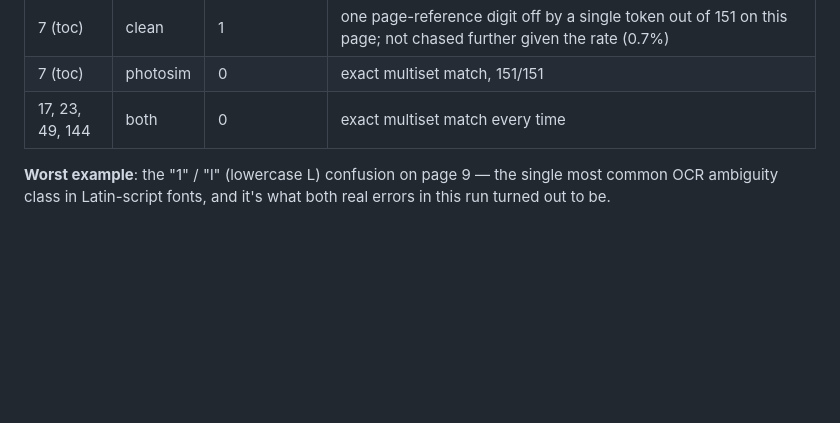
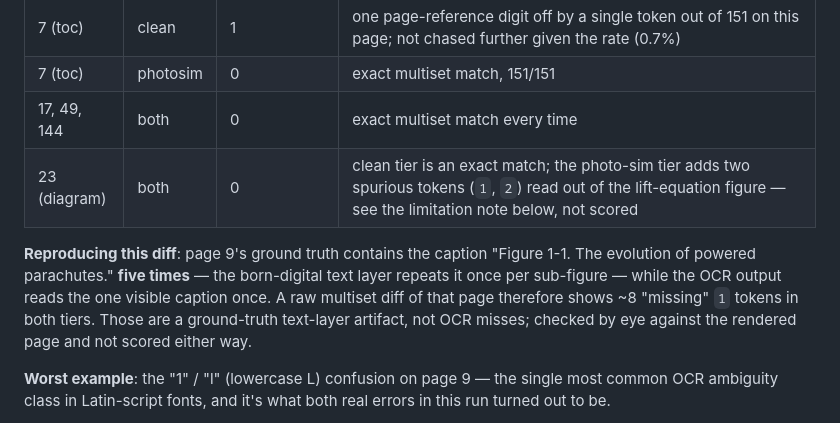
Before and after one commit to jonatw/pdf-processor, a Markdown page: spikes/img2doc/README.md, the part around the change. GitHub-like rendering; blank space fills up the shorter version.

Commit message:
docs(spike): make the digit-error table match a raw multiset re-derivation
Reviewer edit. Two accuracy nits, no measurement changes:
- page 23 photo-sim is not an exact multiset match (two spurious tokens
  from the lift-equation figure); split it out of the all-clean row and
  point at the limitation note that already explains it.
- disclose that page 9 ground truth repeats the figure caption 5x, so a
  raw re-derivation sees ~8 missing "1" tokens that are a text-layer
  artifact rather than OCR misses.

The 3 errors / 213 tokens headline is unchanged and re-derives exactly
(211 tokens over pages 7/9/23/49/144 + 2 hand-verified on page 17).

```diff
--- a/spikes/img2doc/README.md
+++ b/spikes/img2doc/README.md
@@ -157,7 +157,16 @@ stayed under 1.5% error, and four of six pages (17, 23, 49, 144) had
 | 9 (photo) | photosim | 1 (+1 unverifiable) | `Oct. 1, 1964` → `Oct.l,1964` — same "1"→"l" confusion. Also one spurious `-10m` token inside the tiny patent-diagram artwork on this page, too small at this resolution to confirm against the source either way — flagged, not counted |
 | 7 (toc) | clean | 1 | one page-reference digit off by a single token out of 151 on this page; not chased further given the rate (0.7%) |
 | 7 (toc) | photosim | 0 | exact multiset match, 151/151 |
-| 17, 23, 49, 144 | both | 0 | exact multiset match every time |
+| 17, 49, 144 | both | 0 | exact multiset match every time |
+| 23 (diagram) | both | 0 | clean tier is an exact match; the photo-sim tier adds two spurious tokens (`1`, `2`) read out of the lift-equation figure — see the limitation note below, not scored |
+
+**Reproducing this diff**: page 9's ground truth contains the caption
+"Figure 1-1. The evolution of powered parachutes." **five times** — the
+born-digital text layer repeats it once per sub-figure — while the OCR
+output reads the one visible caption once. A raw multiset diff of that
+page therefore shows ~8 "missing" `1` tokens in both tiers. Those are a
+ground-truth text-layer artifact, not OCR misses; checked by eye against
+the rendered page and not scored either way.
 
 **Worst example**: the "1" / "l" (lowercase L) confusion on page 9 — the
 single most common OCR ambiguity class in Latin-script fonts, and it's
```
